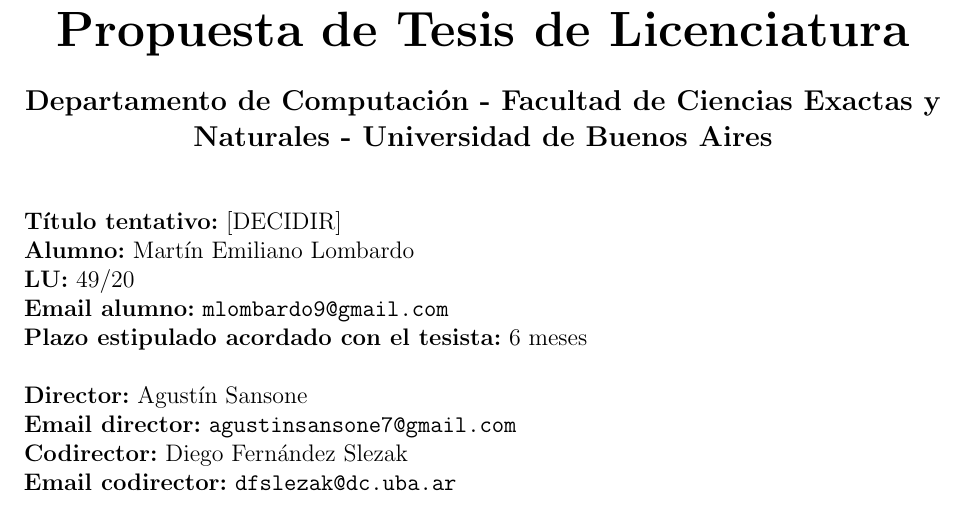
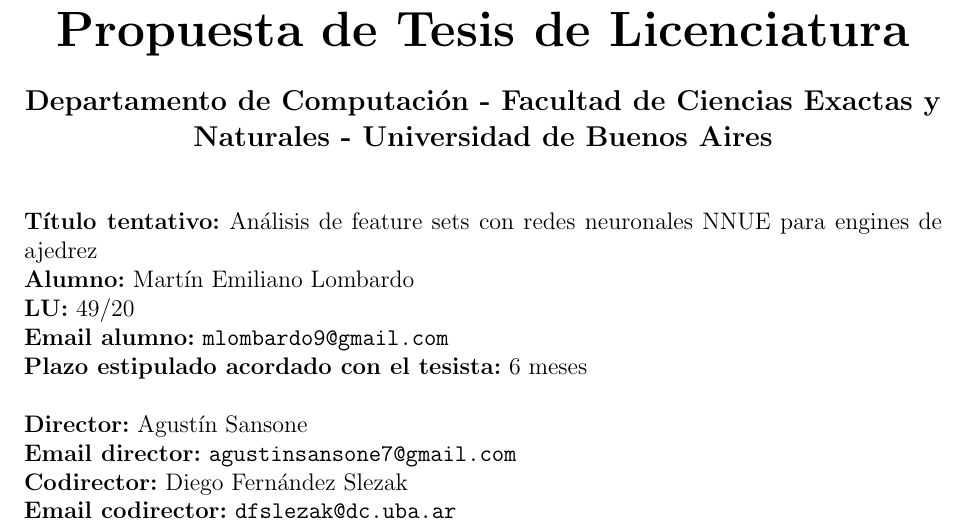
Before and after one commit to mlomb/cs-master-thesis-doc, a LaTeX document (proposal/main.tex, which reads proposal/1_title.tex): part of page 1 of 5, cut so that both start at the same text. Compiled offline with pdfLaTeX.

Commit message:
título tentativo

```diff
--- a/proposal/1_title.tex
+++ b/proposal/1_title.tex
@@ -15,7 +15,7 @@
 \vspace*{0.5cm}
 
 \noindent
-\textbf{Título tentativo:} [DECIDIR] \\
+\textbf{Título tentativo:} Análisis de feature sets con redes neuronales NNUE para engines de ajedrez \\
 \textbf{Alumno:} Martín Emiliano Lombardo \\
 \textbf{LU:} 49/20 \\
 \textbf{Email alumno:} \href{mailto:mlombardo9@gmail.com}{\color{black}{\texttt{mlombardo9@gmail.com}}} \\
```
